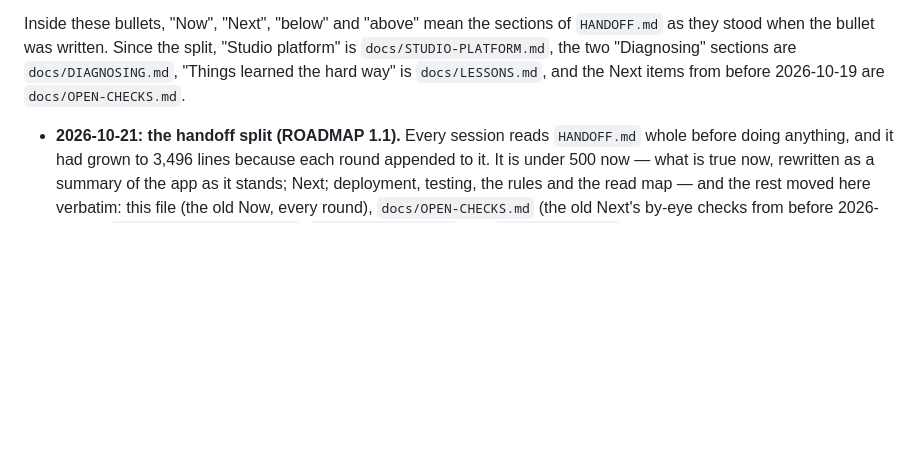
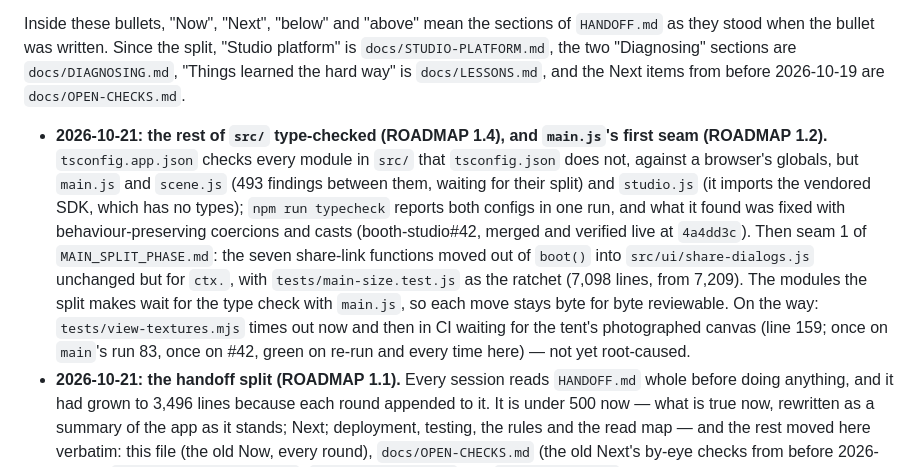
Before and after one commit to yitzhach/booth-studio, a Markdown page: docs/HISTORY.md, the part around the change. Rendered like a GitHub page; blank space fills up the shorter version.

Commit message:
Hand off ROADMAP 1.4 and seam 1 of 1.2: HISTORY's bullet, HANDOFF's status
docs/HISTORY.md gets the round's bullet: the rest of src/ type-checked
(booth-studio#42, live at 4a4dd3c) and main.js's first seam, with the
view-textures timeout CI has hit twice and nobody has root-caused yet.
HANDOFF.md → Next's ROADMAP item says what 1.4 still leaves out and that 1.2
has begun, seam by seam as MAIN_SPLIT_PHASE.md lists them.

Co-Authored-By: Claude Opus 5.5 <noreply@anthropic.com>
Claude-Session: https://claude.ai/code/session_01NQQaXBcnteE6wnahX2puKH

```diff
--- a/docs/HISTORY.md
+++ b/docs/HISTORY.md
@@ -17,6 +17,22 @@ sections are `docs/DIAGNOSING.md`, "Things learned the hard way" is
 `docs/LESSONS.md`, and the Next items from before 2026-10-19 are
 `docs/OPEN-CHECKS.md`.
 
+- **2026-10-21: the rest of `src/` type-checked (ROADMAP 1.4), and
+  `main.js`'s first seam (ROADMAP 1.2).** `tsconfig.app.json` checks every
+  module in `src/` that `tsconfig.json` does not, against a browser's
+  globals, but `main.js` and `scene.js` (493 findings between them, waiting
+  for their split) and `studio.js` (it imports the vendored SDK, which has
+  no types); `npm run typecheck` reports both configs in one run, and what
+  it found was fixed with behaviour-preserving coercions and casts
+  (booth-studio#42, merged and verified live at `4a4dd3c`). Then seam 1 of
+  `MAIN_SPLIT_PHASE.md`: the seven share-link functions moved out of
+  `boot()` into `src/ui/share-dialogs.js` unchanged but for `ctx.`, with
+  `tests/main-size.test.js` as the ratchet (7,098 lines, from 7,209). The
+  modules the split makes wait for the type check with `main.js`, so each
+  move stays byte for byte reviewable. On the way: `tests/view-textures.mjs`
+  times out now and then in CI waiting for the tent's photographed canvas
+  (line 159; once on `main`'s run 83, once on #42, green on re-run and every
+  time here) — not yet root-caused.
 - **2026-10-21: the handoff split (ROADMAP 1.1).** Every session reads
   `HANDOFF.md` whole before doing anything, and it had grown to 3,496 lines
   because each round appended to it. It is under 500 now — what is true now,
```
Also changed, not shown: HANDOFF.md (+6 -3 lines).
